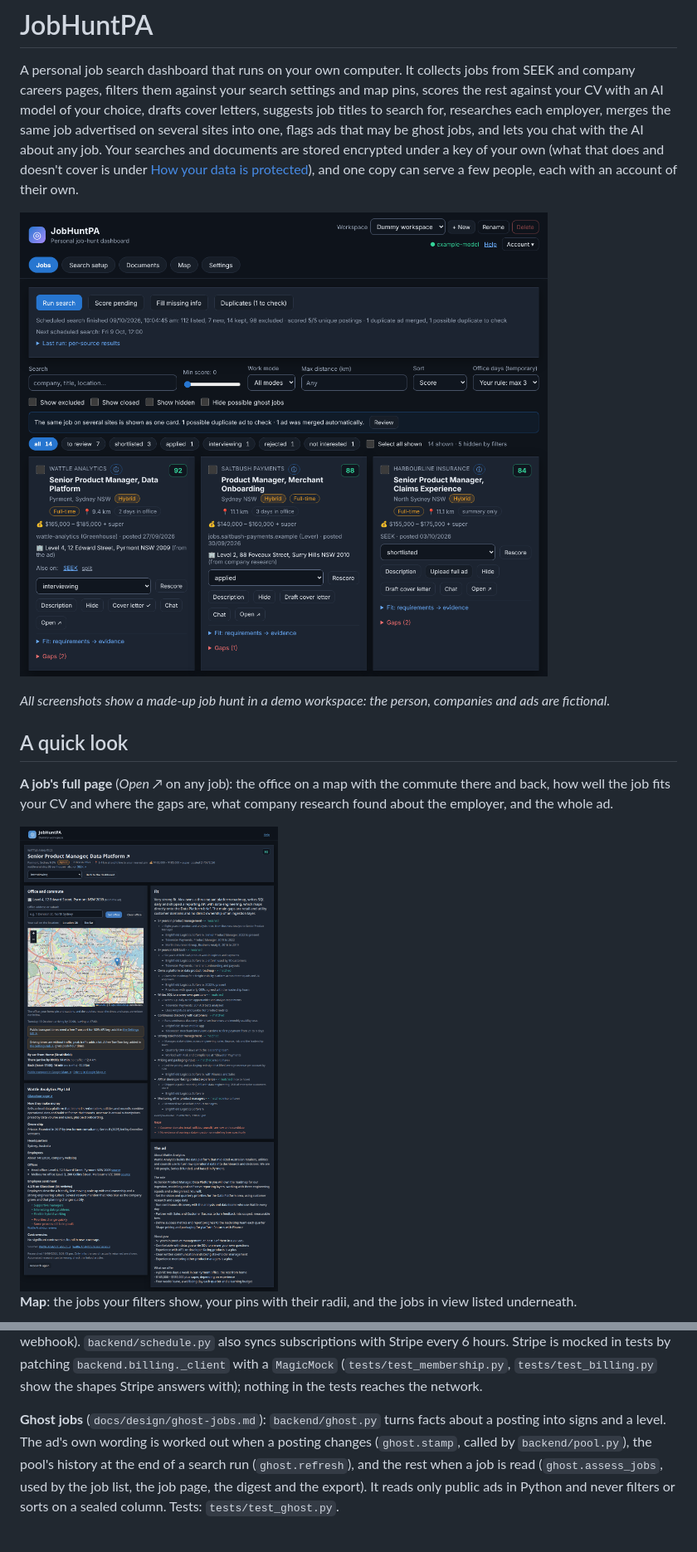
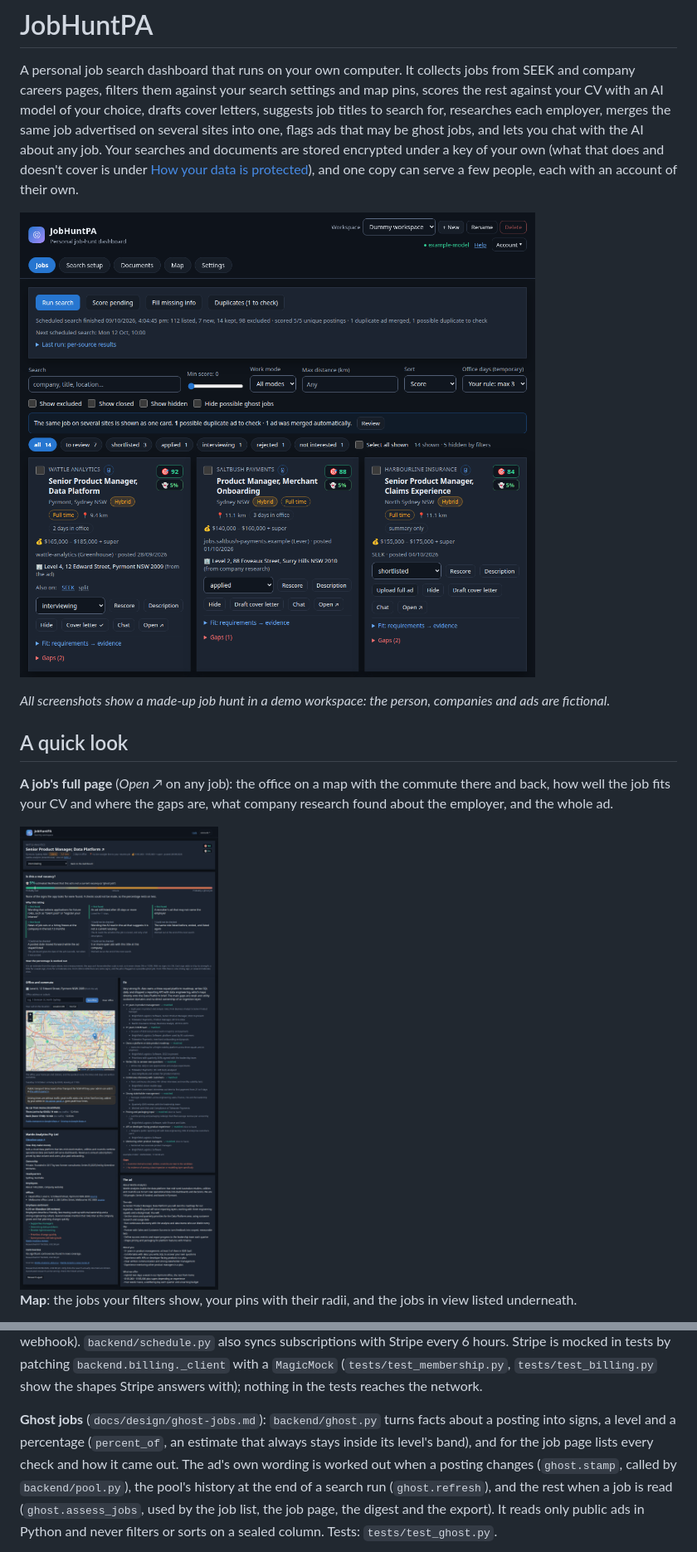
Before and after one commit to florian3706/JobHuntPA, a Markdown page: README.md, 2 parts joined by grey strips. Shown at 83% size. GitHub-like rendering; pictures changed too: docs/screenshots/job-page.png, docs/screenshots/jobs.png.

```diff
--- a/README.md
+++ b/README.md
@@ -1125,7 +1132,8 @@ network), `backend/billing.py` (the only module that talks to Stripe, through th
 `backend.billing._client` with a `MagicMock` (`tests/test_membership.py`, `tests/test_billing.py` show the shapes
 Stripe answers with); nothing in the tests reaches the network.
 
-**Ghost jobs** (`docs/design/ghost-jobs.md`): `backend/ghost.py` turns facts about a posting into signs and a level.
+**Ghost jobs** (`docs/design/ghost-jobs.md`): `backend/ghost.py` turns facts about a posting into signs, a level and a percentage (`percent_of`, an estimate
+that always stays inside its level's band), and for the job page lists every check and how it came out.
 The ad's own wording is worked out when a posting changes (`ghost.stamp`, called by `backend/pool.py`), the pool's
 history at the end of a search run (`ghost.refresh`), and the rest when a job is read (`ghost.assess_jobs`, used by
 the job list, the job page, the digest and the export). It reads only public ads in Python and never filters or sorts
```
Also changed, not shown: other parts of README.md (+16 -9 lines), docs/design/ghost-jobs.md (+49 -3 lines), docs/screenshots/chat.png, docs/screenshots/ghost-job.png, docs/screenshots/map.png, docs/screenshots/themes.png, 11 other files.
